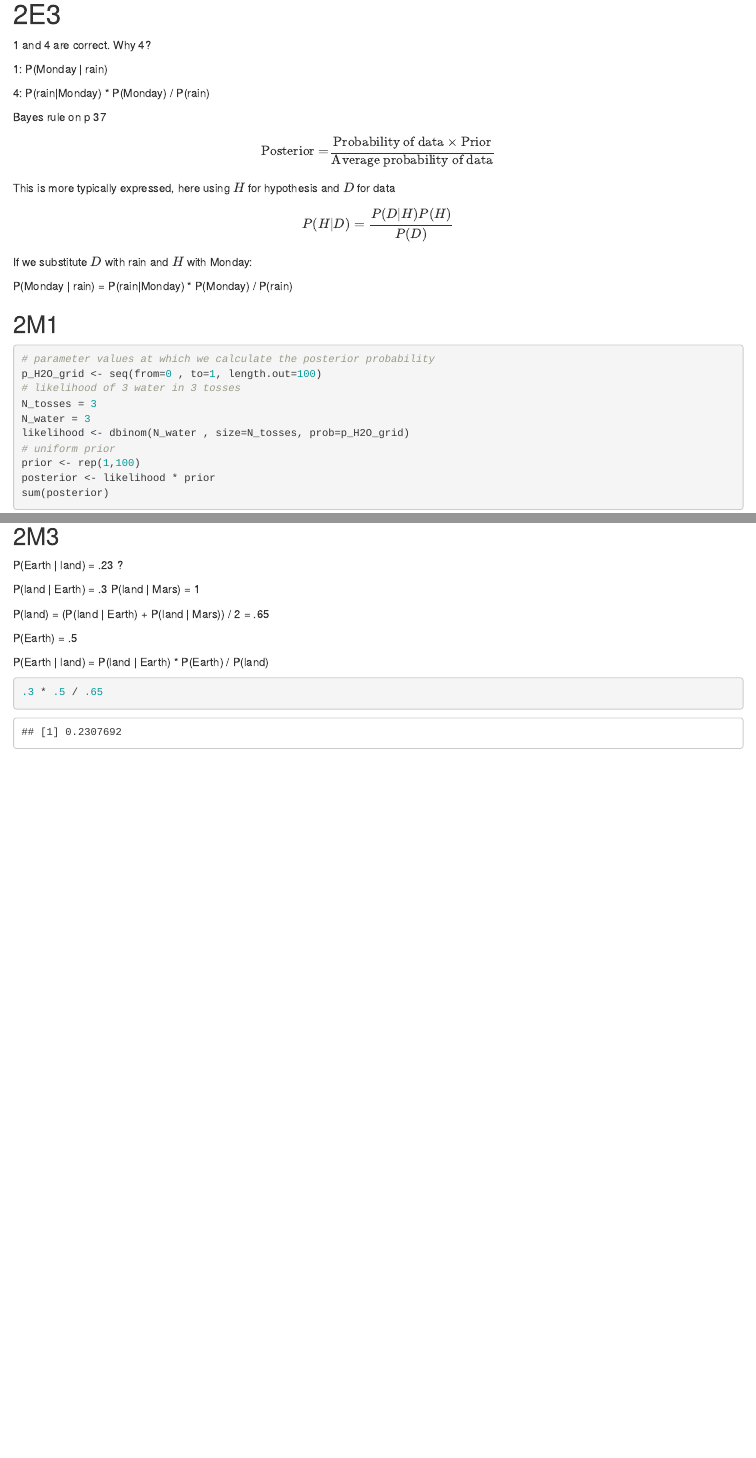
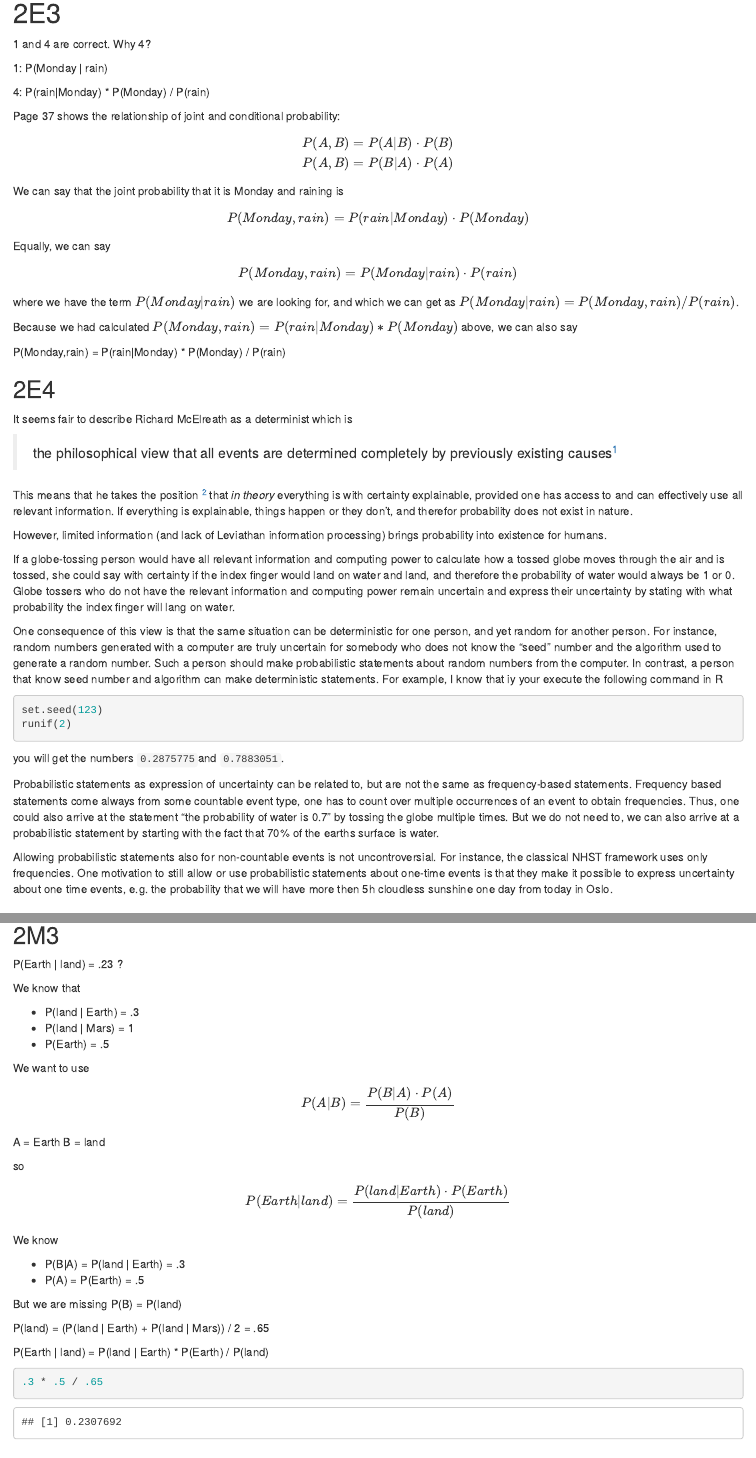
Before and after one commit to gbiele/StatRethink, an R Markdown document (Chapter2.Rmd): the page in a window 1100 px wide, from 520 px down, and a second part further down, joined at a grey line. Rendered offline with R 4.5, knitr and Pandoc, with nearby package versions.

Commit message:
add exercises chapter 2

````diff
--- a/Chapter2.Rmd
+++ b/Chapter2.Rmd
@@ -39,19 +39,52 @@ P(rain, Monday) / P(Monday) = P(rain | Monday)
 
 4: P(rain|Monday) * P(Monday) / P(rain)
 
-Bayes rule on p 37
+
+Page 37 shows the relationship of joint and conditional probability:
 
 $$
-\text{Posterior} = \frac{\text{Probability of data} \times \text{Prior}}{\text{Average probability of data}}
+P(A,B) = P(A|B) \cdot P(B) \\
+P(A,B) = P(B|A) \cdot P(A)
 $$
-This is more typically expressed, here using $H$ for hypothesis and $D$ for data
 
-$$
-P(H|D) = \frac{P(D|H)P(H)}{P(D)}
-$$
-If we substitute $D$ with rain and $H$ with Monday:
+We can say that the joint probability that it is Monday and raining is
 
-P(Monday | rain) = P(rain|Monday) * P(Monday) / P(rain)
+$$P(Monday,rain) = P(rain|Monday) \cdot P(Monday)$$
+
+Equally, we can say
+
+$$P(Monday,rain) = P(Monday|rain) \cdot P(rain)$$
+where we have the term $P(Monday|rain)$ we are looking for, and which we can get as $P(Monday|rain) = P(Monday,rain)/P(rain)$.
+
+Because we had calculated $P(Monday,rain) = P(rain|Monday) * P(Monday)$ above, we can also say
+
+P(Monday,rain) = P(rain|Monday) * P(Monday) / P(rain)
+
+## 2E4
+
+It seems fair to describe Richard McElreath as a determinist which is
+
+> the philosophical view that all events are determined completely by previously existing causes^[https://en.wikipedia.org/wiki/Determinism]
+
+This means that he takes the position ^[in good company of many philosophers including Aristotle, Hobbes, Laplace or Daniel Dennet and physicists like Bohr and Einstein] that _in theory_ everything is with certainty explainable, provided one has access to and can effectively use all relevant information. If everything is explainable, things happen or they don't, and therefor probability does not exist in nature.
+
+However, limited information (and lack of Leviathan information processing) brings probability into existence for humans.
+
+If a globe-tossing person would have all relevant information and computing power to calculate how a tossed globe moves through the air and is tossed, she could say with certainty if the index finger would land on water and land, and therefore the probability of water would always be 1 or 0. Globe tossers who do not have the relevant information and computing power remain uncertain and express their uncertainty by stating with what probability the index finger will lang on water.
+
+One consequence of this view is that the same situation can be deterministic for one person, and yet random for another person. For instance, random numbers generated with a computer are truly uncertain for somebody who does not know the "seed" number and the algorithm used to generate a random number. Such a person should make probabilistic statements about random numbers from the computer. In contrast, a person that know seed number and algorithm can make deterministic statements. For example, I know that iy your execute the following command in R
+
+```{r, eval = F}
+set.seed(123)
+runif(2)
+```
+
+you will get the numbers `0.2875775`and `0.7883051`.
+
+Probabilistic statements as expression of uncertainty can be related to, but are not the same as frequency-based statements. Frequency based statements come always from some countable event type, one has to count over multiple occurrences of an event to obtain frequencies. Thus, one could also arrive at the statement "the probability of water is 0.7" by tossing the globe multiple times. But we do not need to, we can also arrive at a probabilistic statement by starting with the fact that 70% of the earths surface is water.
+
+Allowing probabilistic statements also for non-countable events is not uncontroversial. For instance, the classical NHST framework uses only frequencies. One motivation to still allow or use probabilistic statements about one-time events is that they make it possible to express uncertainty about one time events, e.g. the probability that we will have more then 5h cloudless sunshine one day from today in Oslo.
+
 
 ## 2M1
 
@@ -119,12 +152,34 @@ plot(p_H2O_grid, posterior , type="l" )
 
 P(Earth | land) = .23 ?
 
-P(land | Earth) = .3
-P(land | Mars) = 1
+We know that
+
+- P(land | Earth) = .3
+- P(land | Mars) = 1
+- P(Earth) = .5
+
+We want to use
+$$
+P(A|B) = \frac{P(B|A) \cdot P(A)}{P(B)}
+$$
+A = Earth
+B = land
+
+so
+
+$$
+P(Earth|land) = \frac{P(land|Earth) \cdot P(Earth)}{P(land)}
+$$
+
+We know
+
+- P(B|A) = P(land | Earth) = .3
+- P(A) = P(Earth) = .5
+
+But we are missing P(B) = P(land)
 
 P(land) = (P(land | Earth) + P(land | Mars)) / 2 = .65
 
-P(Earth) = .5
 
 P(Earth | land) = P(land | Earth) * P(Earth) / P(land)
 
````
Also changed, not shown: Chapter2.html (added), Chapter2.Rmd (22 more changed lines).
